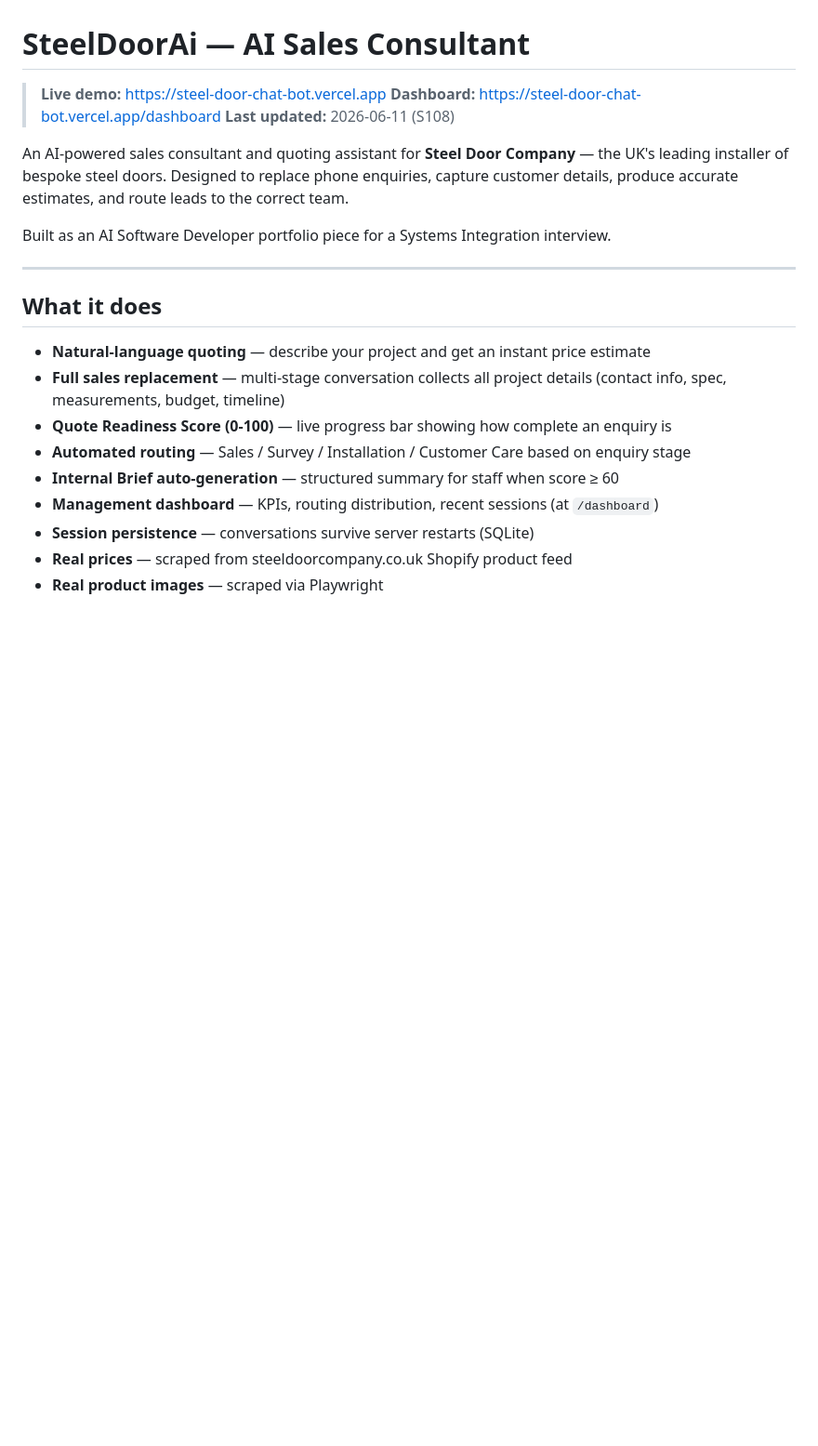
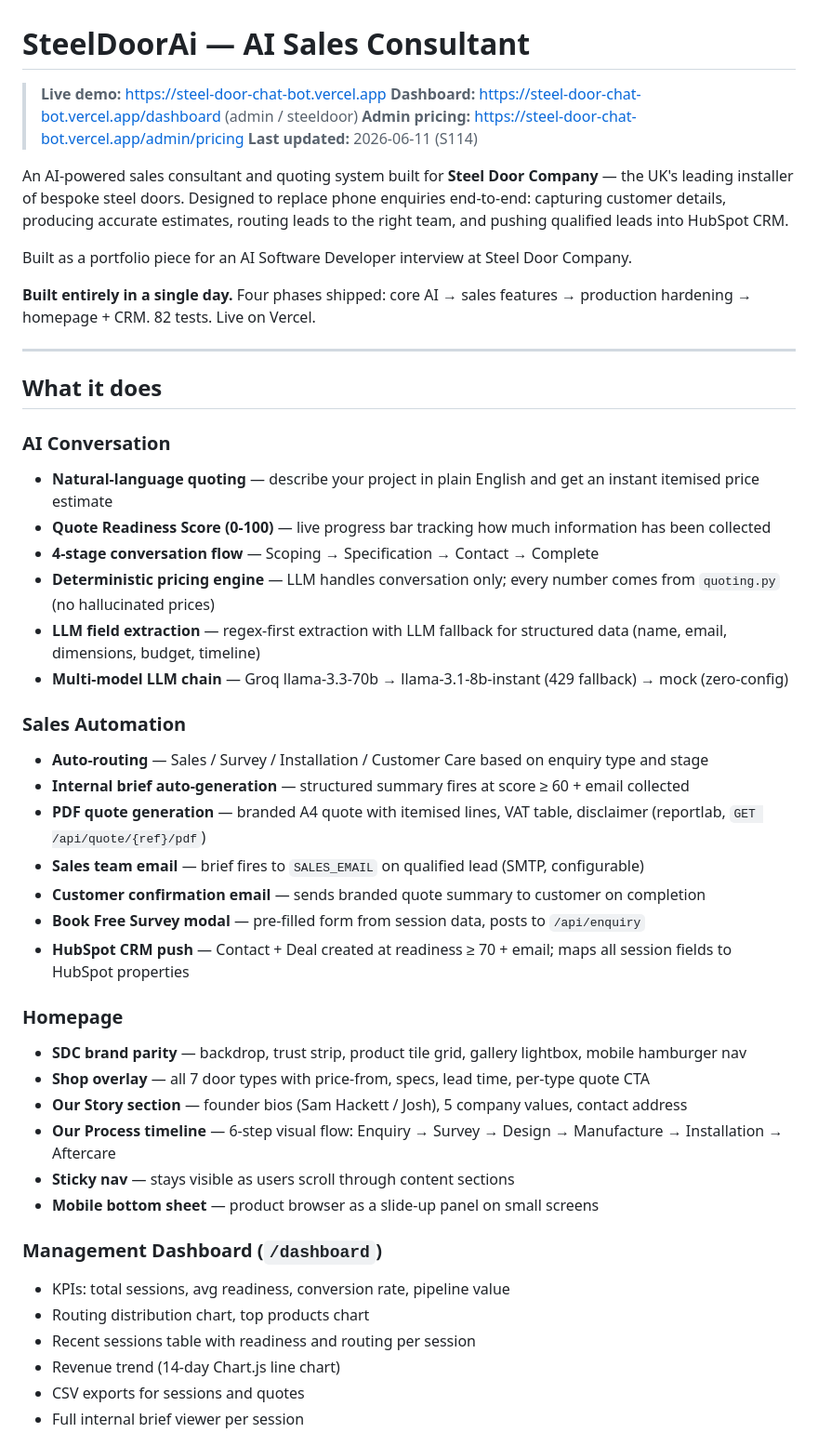
Before and after one commit to keejay1290-maker/SteelDoorChatBot, a Markdown page: README.md, the part around one of its changes. Shown at 93% size. Rendered like a GitHub page; blank space fills up the shorter version.

```diff
--- a/README.md
+++ b/README.md
@@ -1,23 +1,50 @@
 # SteelDoorAi — AI Sales Consultant
 
 > **Live demo:** https://steel-door-chat-bot.vercel.app
-> **Dashboard:** https://steel-door-chat-bot.vercel.app/dashboard
-> **Last updated:** 2026-06-11 (S108)
+> **Dashboard:** https://steel-door-chat-bot.vercel.app/dashboard (admin / steeldoor)
+> **Admin pricing:** https://steel-door-chat-bot.vercel.app/admin/pricing
+> **Last updated:** 2026-06-11 (S114)
 
-An AI-powered sales consultant and quoting assistant for **Steel Door Company** — the UK's leading installer of bespoke steel doors. Designed to replace phone enquiries, capture customer details, produce accurate estimates, and route leads to the correct team.
+An AI-powered sales consultant and quoting system built for **Steel Door Company** — the UK's leading installer of bespoke steel doors. Designed to replace phone enquiries end-to-end: capturing customer details, producing accurate estimates, routing leads to the right team, and pushing qualified leads into HubSpot CRM.
 
-Built as an AI Software Developer portfolio piece for a Systems Integration interview.
+Built as a portfolio piece for an AI Software Developer interview at Steel Door Company.
+
+**Built entirely in a single day.** Four phases shipped: core AI → sales features → production hardening → homepage + CRM. 82 tests. Live on Vercel.
 
 ---
 
 ## What it does
 
-- **Natural-language quoting** — describe your project and get an instant price estimate
-- **Full sales replacement** — multi-stage conversation collects all project details (contact info, spec, measurements, budget, timeline)
-- **Quote Readiness Score (0-100)** — live progress bar showing how complete an enquiry is
-- **Automated routing** — Sales / Survey / Installation / Customer Care based on enquiry stage
-- **Internal Brief auto-generation** — structured summary for staff when score ≥ 60
-- **Management dashboard** — KPIs, routing distribution, recent sessions (at `/dashboard`)
-- **Session persistence** — conversations survive server restarts (SQLite)
-- **Real prices** — scraped from steeldoorcompany.co.uk Shopify product feed
-- **Real product images** — scraped via Playwright
+### AI Conversation
+- **Natural-language quoting** — describe your project in plain English and get an instant itemised price estimate
+- **Quote Readiness Score (0-100)** — live progress bar tracking how much information has been collected
+- **4-stage conversation flow** — Scoping → Specification → Contact → Complete
+- **Deterministic pricing engine** — LLM handles conversation only; every number comes from `quoting.py` (no hallucinated prices)
+- **LLM field extraction** — regex-first extraction with LLM fallback for structured data (name, email, dimensions, budget, timeline)
+- **Multi-model LLM chain** — Groq llama-3.3-70b → llama-3.1-8b-instant (429 fallback) → mock (zero-config)
+
+### Sales Automation
+- **Auto-routing** — Sales / Survey / Installation / Customer Care based on enquiry type and stage
+- **Internal brief auto-generation** — structured summary fires at score ≥ 60 + email collected
+- **PDF quote generation** — branded A4 quote with itemised lines, VAT table, disclaimer (reportlab, `GET /api/quote/{ref}/pdf`)
+- **Sales team email** — brief fires to `SALES_EMAIL` on qualified lead (SMTP, configurable)
+- **Customer confirmation email** — sends branded quote summary to customer on completion
+- **Book Free Survey modal** — pre-filled form from session data, posts to `/api/enquiry`
+- **HubSpot CRM push** — Contact + Deal created at readiness ≥ 70 + email; maps all session fields to HubSpot properties
+
+### Homepage
+- **SDC brand parity** — backdrop, trust strip, product tile grid, gallery lightbox, mobile hamburger nav
+- **Shop overlay** — all 7 door types with price-from, specs, lead time, per-type quote CTA
+- **Our Story section** — founder bios (Sam Hackett / Josh), 5 company values, contact address
+- **Our Process timeline** — 6-step visual flow: Enquiry → Survey → Design → Manufacture → Installation → Aftercare
+- **Sticky nav** — stays visible as users scroll through content sections
+- **Mobile bottom sheet** — product browser as a slide-up panel on small screens
+
+### Management Dashboard (`/dashboard`)
+- KPIs: total sessions, avg readiness, conversion rate, pipeline value
+- Routing distribution chart, top products chart
+- Recent sessions table with readiness and routing per session
+- Revenue trend (14-day Chart.js line chart)
+- CSV exports for sessions and quotes
+- Full internal brief viewer per session
+
```
Also changed, not shown: other parts of README.md (+92 -52 lines), TASKS.md (+4 -4 lines).
